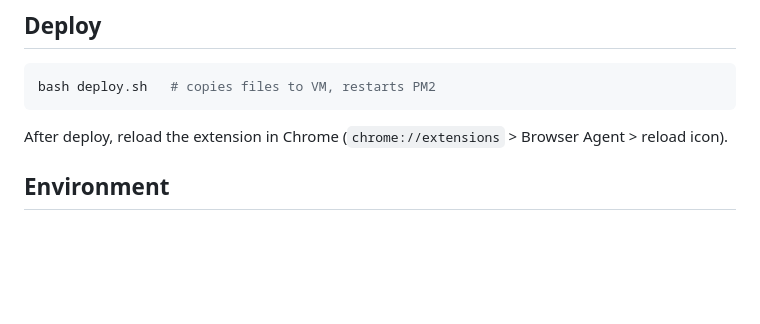
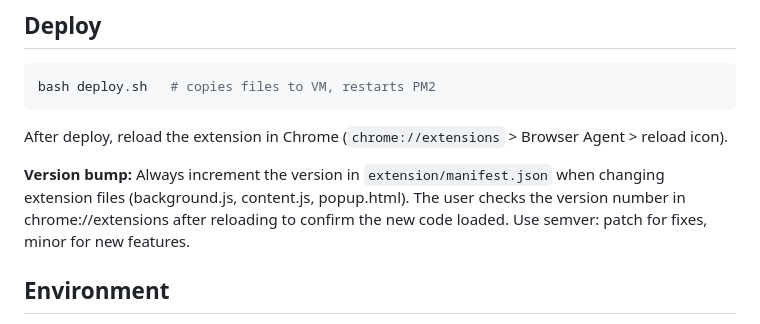
Before and after one commit to npezarro/browser-agent, a Markdown page: CLAUDE.md, the part around the change. GitHub-like rendering; blank space fills up the shorter version.

Commit message:
doc: add extension version bump guidance to CLAUDE.md
Propagate memory-only learning (feedback_version_bump_extension.md)
to repo CLAUDE.md per multi-destination rule. Always increment
manifest.json version when changing extension files so the user can
visually confirm reload in chrome://extensions.

Co-Authored-By: Claude Opus 4.6 <noreply@anthropic.com>

````diff
--- a/CLAUDE.md
+++ b/CLAUDE.md
@@ -28,6 +28,8 @@ bash deploy.sh   # copies files to VM, restarts PM2
 ```
 
 After deploy, reload the extension in Chrome (`chrome://extensions` > Browser Agent > reload icon).
+
+**Version bump:** Always increment the version in `extension/manifest.json` when changing extension files (background.js, content.js, popup.html). The user checks the version number in chrome://extensions after reloading to confirm the new code loaded. Use semver: patch for fixes, minor for new features.
 
 ## Environment
 
````
